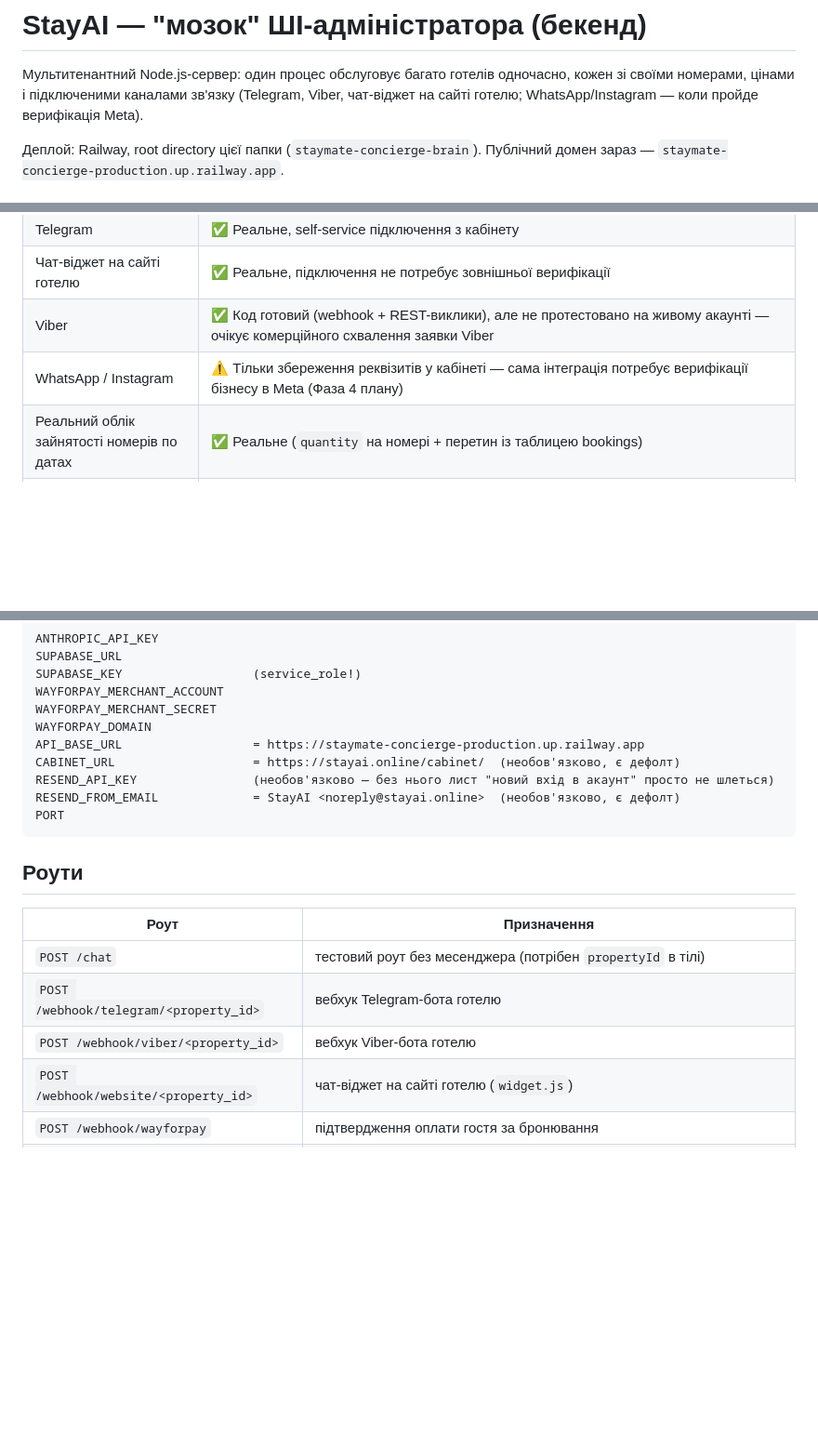
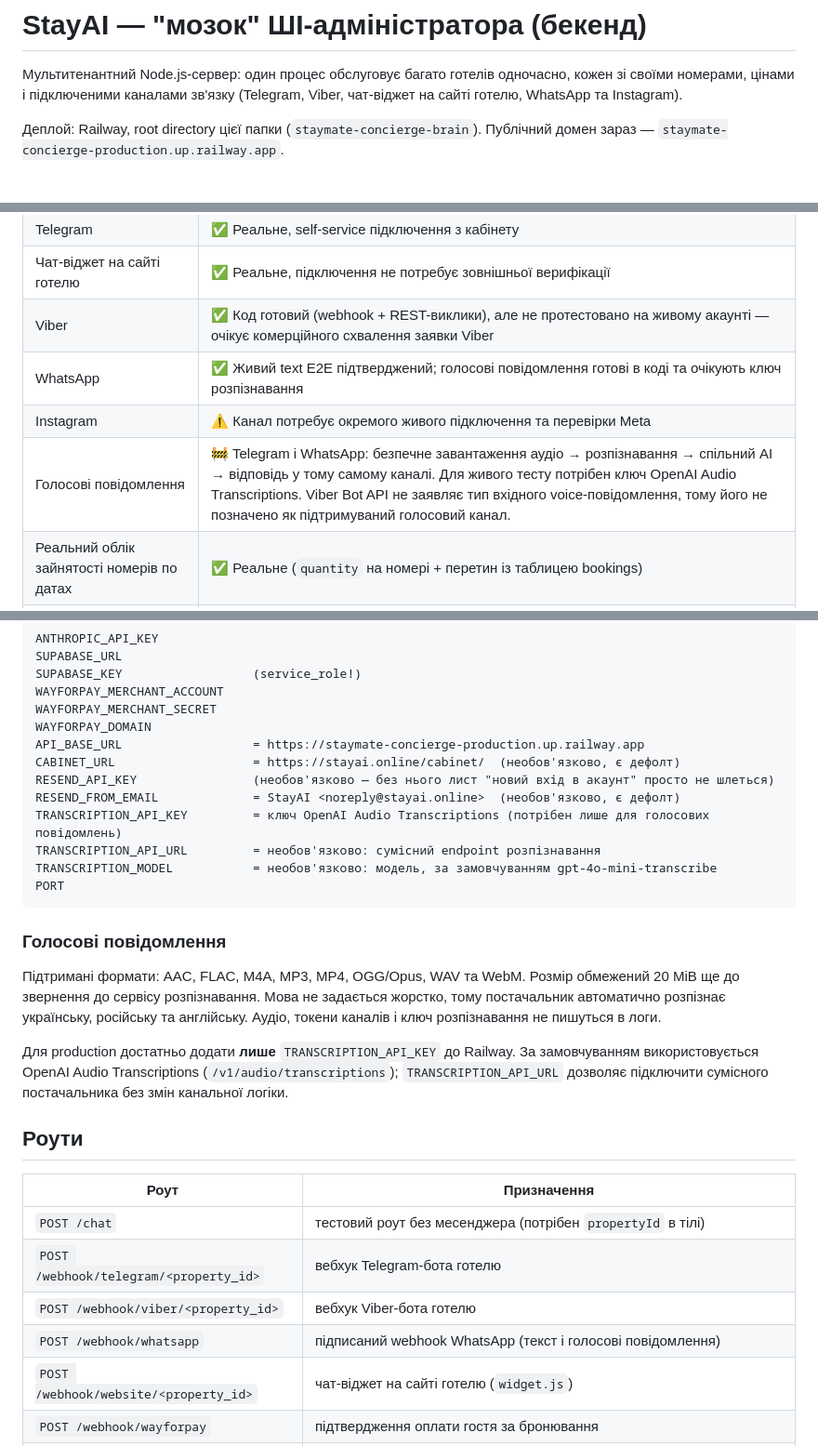
Before and after one commit to chernikovdanila2000-tech/staymate-concierge, a Markdown page: staymate-concierge-brain/README.md, 3 parts joined by grey strips. Shown at 93% size. GitHub-like rendering; blank space fills up the shorter version.

Commit message:
Document voice transcription setup

````diff
--- a/staymate-concierge-brain/README.md
+++ b/staymate-concierge-brain/README.md
@@ -2,7 +2,7 @@
 
 Мультитенантний Node.js-сервер: один процес обслуговує багато готелів одночасно,
 кожен зі своїми номерами, цінами і підключеними каналами зв'язку (Telegram, Viber,
-чат-віджет на сайті готелю; WhatsApp/Instagram — коли пройде верифікація Meta).
+чат-віджет на сайті готелю, WhatsApp та Instagram).
 
 Деплой: Railway, root directory цієї папки (`staymate-concierge-brain`). Публічний
 домен зараз — `staymate-concierge-production.up.railway.app`.
@@ -15,7 +15,9 @@
 | Telegram | ✅ Реальне, self-service підключення з кабінету |
 | Чат-віджет на сайті готелю | ✅ Реальне, підключення не потребує зовнішньої верифікації |
 | Viber | ✅ Код готовий (webhook + REST-виклики), але не протестовано на живому акаунті — очікує комерційного схвалення заявки Viber |
-| WhatsApp / Instagram | ⚠️ Тільки збереження реквізитів у кабінеті — сама інтеграція потребує верифікації бізнесу в Meta (Фаза 4 плану) |
+| WhatsApp | ✅ Живий text E2E підтверджений; голосові повідомлення готові в коді та очікують ключ розпізнавання |
+| Instagram | ⚠️ Канал потребує окремого живого підключення та перевірки Meta |
+| Голосові повідомлення | 🚧 Telegram і WhatsApp: безпечне завантаження аудіо → розпізнавання → спільний AI → відповідь у тому самому каналі. Для живого тесту потрібен ключ OpenAI Audio Transcriptions. Viber Bot API не заявляє тип вхідного voice-повідомлення, тому його не позначено як підтримуваний голосовий канал. |
 | Реальний облік зайнятості номерів по датах | ✅ Реальне (`quantity` на номері + перетин із таблицею bookings) |
 | Історія переписки | ✅ Зберігається в Supabase (`conversations`), не губиться при перезапуску |
 | Оплата гостя за бронювання | ⚠️ Робоче на тестовому мерчант-акаунті WayForPay (`test_merch_n1`) — власного мерчант-акаунту ще нема |
@@ -58,8 +60,23 @@ API_BASE_URL                  = https://staymate-concierge-production.up.railway
 CABINET_URL                   = https://stayai.online/cabinet/  (необов'язково, є дефолт)
 RESEND_API_KEY                (необов'язково — без нього лист "новий вхід в акаунт" просто не шлеться)
 RESEND_FROM_EMAIL             = StayAI <noreply@stayai.online>  (необов'язково, є дефолт)
+TRANSCRIPTION_API_KEY         = ключ OpenAI Audio Transcriptions (потрібен лише для голосових повідомлень)
+TRANSCRIPTION_API_URL         = необов'язково: сумісний endpoint розпізнавання
+TRANSCRIPTION_MODEL           = необов'язково: модель, за замовчуванням gpt-4o-mini-transcribe
 PORT
 ```
+
+### Голосові повідомлення
+
+Підтримані формати: AAC, FLAC, M4A, MP3, MP4, OGG/Opus, WAV та WebM. Розмір
+обмежений 20 MiB ще до звернення до сервісу розпізнавання. Мова не задається
+жорстко, тому постачальник автоматично розпізнає українську, російську та
+англійську. Аудіо, токени каналів і ключ розпізнавання не пишуться в логи.
+
+Для production достатньо додати **лише** `TRANSCRIPTION_API_KEY` до Railway.
+За замовчуванням використовується OpenAI Audio Transcriptions (`/v1/audio/transcriptions`);
+`TRANSCRIPTION_API_URL` дозволяє підключити сумісного постачальника без змін
+канальної логіки.
 
 ## Роути
 
@@ -68,6 +85,7 @@ PORT
 | `POST /chat` | тестовий роут без месенджера (потрібен `propertyId` в тілі) |
 | `POST /webhook/telegram/<property_id>` | вебхук Telegram-бота готелю |
 | `POST /webhook/viber/<property_id>` | вебхук Viber-бота готелю |
+| `POST /webhook/whatsapp` | підписаний webhook WhatsApp (текст і голосові повідомлення) |
 | `POST /webhook/website/<property_id>` | чат-віджет на сайті готелю (`widget.js`) |
 | `POST /webhook/wayforpay` | підтвердження оплати гостя за бронювання |
 | `POST /webhook/wayforpay-subscription` | підтвердження оплати підписки готелю |
````
Also changed, not shown: other parts of staymate-concierge-brain/README.md (+2 -0 lines).
